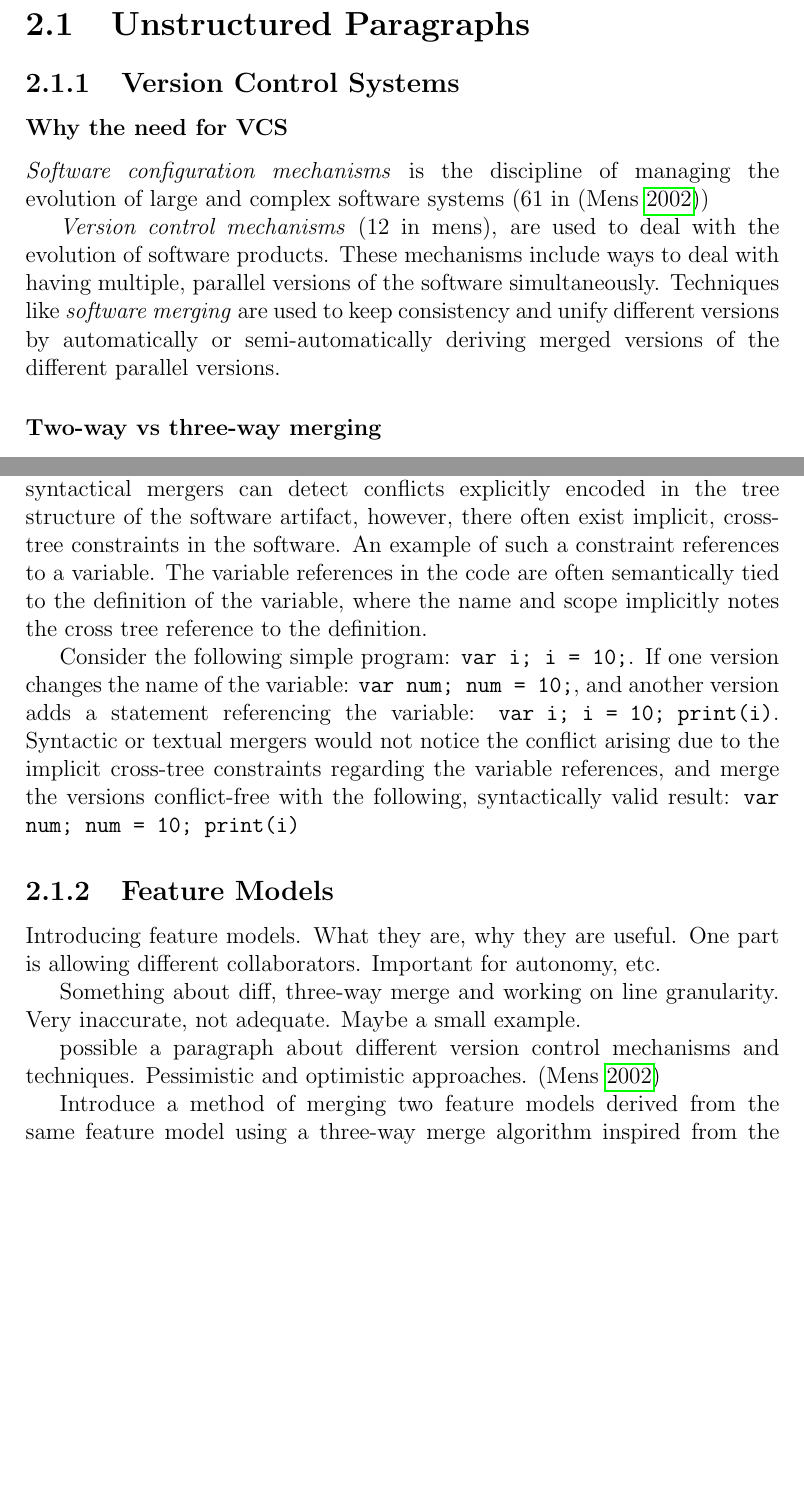
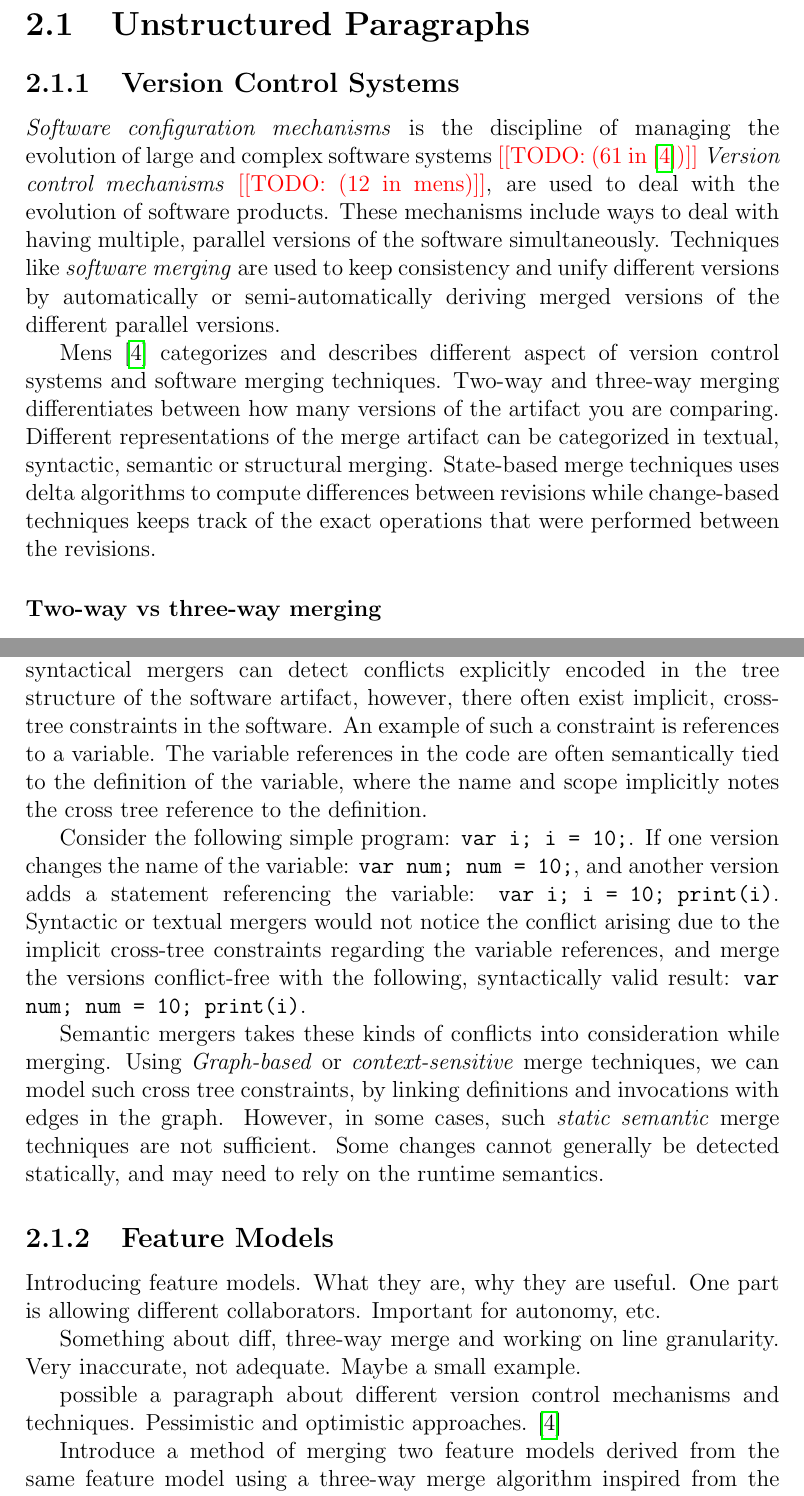
Before and after one commit to idamotz/Master, a LaTeX thesis (thesis.tex): two parts of pages 4 and 7 of 10, joined at a grey line, cut so that both start at the same text, the shorter picture padded with empty space. Compiled offline with pdfLaTeX; a LaTeX package or settings file that is missing is left out.

Commit message:
merge categories intro and semantic merging

```diff
--- a/thesis.tex
+++ b/thesis.tex
@@ -4,7 +4,7 @@
 \usepackage{babel,duomasterforside}
 \usepackage{hyperref}
 \usepackage{minted}
-\usepackage[backend=biber,style=authoryear]{biblatex}
+\usepackage[backend=biber]{biblatex}
 
 \newcommand{\todo}[1]{\textcolor{red}{[[TODO: #1]]}\PackageWarning{TODO:}{#1!}}
 
@@ -49,12 +49,9 @@
 \subsection{Version Control Systems}%
 \label{sub:version_control_systems}
 
-\subsubsection{Why the need for VCS}%
-\label{ssub:why_the_need_for_vcs}
+\textit{Software configuration mechanisms} is the discipline of managing the evolution of large and complex software systems \todo{(61 in \cite{cite:tom_mens_software_merging_survey})} \textit{Version control mechanisms} \todo{(12 in mens)}, are used to deal with the evolution of software products. These mechanisms include ways to deal with having multiple, parallel versions of the software simultaneously. Techniques like \textit{software merging} are used to keep consistency and unify different versions by automatically or semi-automatically deriving merged versions of the different parallel versions.
 
-\textit{Software configuration mechanisms} is the discipline of managing the evolution of large and complex software systems (61 in \parencite{cite:tom_mens_software_merging_survey})
-
-\textit{Version control mechanisms} (12 in mens), are used to deal with the evolution of software products. These mechanisms include ways to deal with having multiple, parallel versions of the software simultaneously. Techniques like \textit{software merging} are used to keep consistency and unify different versions by automatically or semi-automatically deriving merged versions of the different parallel versions.
+Mens \cite{cite:tom_mens_software_merging_survey} categorizes and describes different aspect of version control systems and software merging techniques. Two-way and three-way merging differentiates between how many versions of the artifact you are comparing. Different representations of the merge artifact can be categorized in textual, syntactic, semantic or structural merging. State-based merge techniques uses delta algorithms to compute differences between revisions while change-based techniques keeps track of the exact operations that were performed between the revisions.
 
 \subsubsection{Two-way vs three-way merging}%
 \label{ssub:two_way_vs_three_way_merging}
@@ -128,9 +125,11 @@ The granularity of the merger is still relevant, because we sometimes want to re
 \paragraph{Semantic Merging}%
 \label{par:semantic_merging}
 
-While syntactic merging is more powerful than its textual counterpart, there are still conflicts that go unnoticed. The syntactical mergers can detect conflicts explicitly encoded in the tree structure of the software artifact, however, there often exist implicit, cross-tree constraints in the software. An example of such a constraint references to a variable. The variable references in the code are often semantically tied to the definition of the variable, where the name and scope implicitly notes the cross tree reference to the definition.
+While syntactic merging is more powerful than its textual counterpart, there are still conflicts that go unnoticed. The syntactical mergers can detect conflicts explicitly encoded in the tree structure of the software artifact, however, there often exist implicit, cross-tree constraints in the software. An example of such a constraint is references to a variable. The variable references in the code are often semantically tied to the definition of the variable, where the name and scope implicitly notes the cross tree reference to the definition.
 
-Consider the following simple program: \texttt{var i; i = 10;}. If one version changes the name of the variable: \texttt{var num; num = 10;}, and another version adds a statement referencing the variable: \texttt{var i; i = 10; print(i)}. Syntactic or textual mergers would not notice the conflict arising due to the implicit cross-tree constraints regarding the variable references, and merge the versions conflict-free with the following, syntactically valid result: \texttt{var num; num = 10; print(i)}
+Consider the following simple program: \texttt{var i; i = 10;}. If one version changes the name of the variable: \texttt{var num; num = 10;}, and another version adds a statement referencing the variable: \texttt{var i; i = 10; print(i)}. Syntactic or textual mergers would not notice the conflict arising due to the implicit cross-tree constraints regarding the variable references, and merge the versions conflict-free with the following, syntactically valid result: \texttt{var num; num = 10; print(i)}.
+
+Semantic mergers takes these kinds of conflicts into consideration while merging. Using \textit{Graph-based}  or \textit{context-sensitive} merge techniques, we can model such cross tree constraints, by linking definitions and invocations with edges in the graph. However, in some cases, such \textit{static semantic}  merge techniques are not sufficient. Some changes cannot generally be detected statically, and may need to rely on the runtime semantics.
 
 \subsection{Feature Models}%
 \label{sub:feature_models}
@@ -139,7 +138,7 @@ Introducing feature models. What they are, why they are useful. One part is allo
 
 Something about diff, three-way merge and working on line granularity. Very inaccurate, not adequate. Maybe a small example.
 
-possible a paragraph about different version control mechanisms and techniques. Pessimistic and optimistic approaches. \parencite{cite:tom_mens_software_merging_survey}
+possible a paragraph about different version control mechanisms and techniques. Pessimistic and optimistic approaches. \cite{cite:tom_mens_software_merging_survey}
 
 Introduce a method of merging two feature models derived from the same feature model using a three-way merge algorithm inspired from the text-granularity algorithm and other three-way merge algorithms working on tree-structures like XML and ASTs.
 
```
Also changed, not shown: thesis.tex (14 more changed lines).
